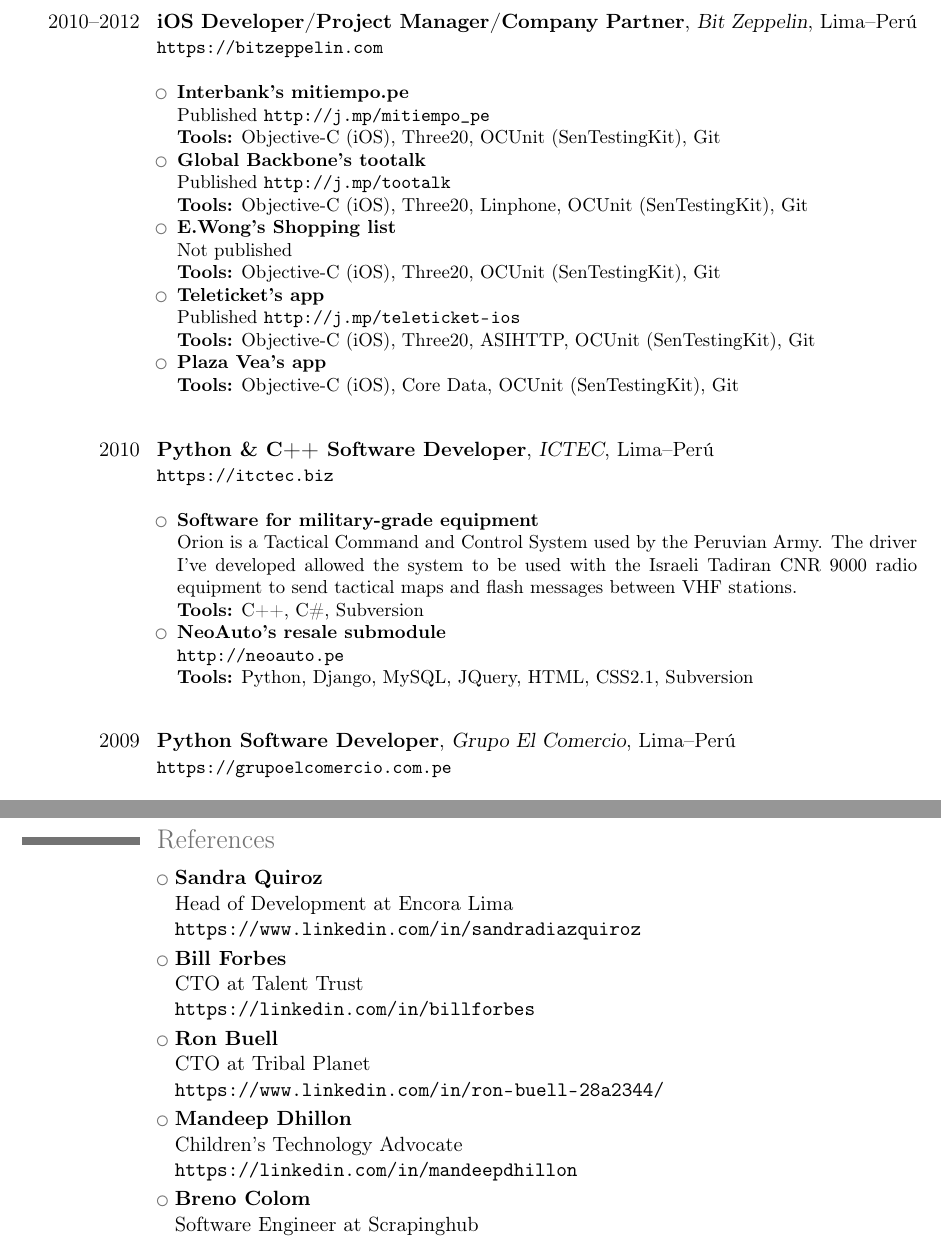
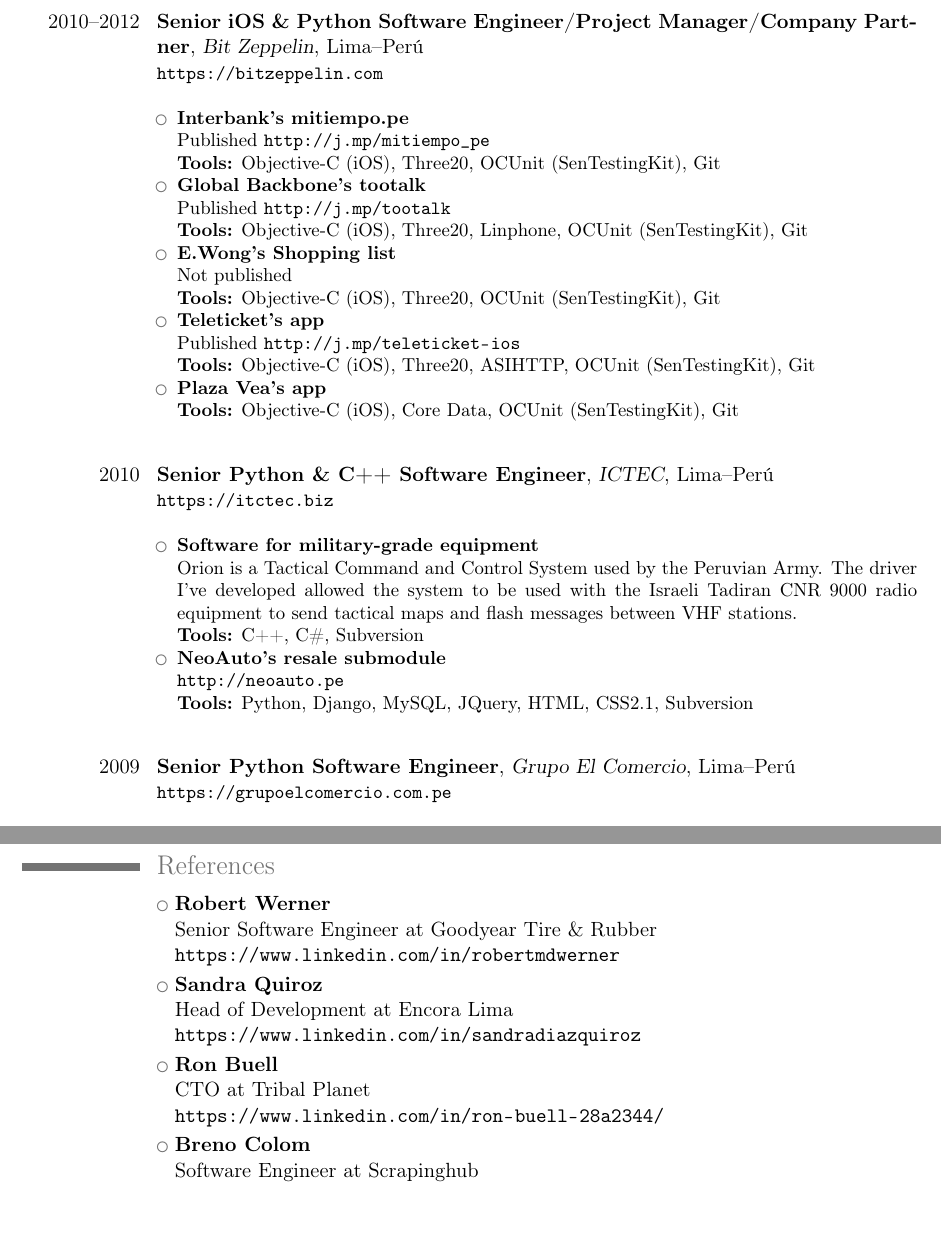
Before and after one commit to jpchauvel/resume, a LaTeX CV (Jean-Pierre.Chauvel.Resume.tex): two parts of pages 3 and 5 of 5, joined at a grey line, cut at the place of the change, the shorter picture padded with empty space. Compiled offline with pdfLaTeX.

Commit message:
updating

```diff
--- a/Jean-Pierre.Chauvel.Resume.tex
+++ b/Jean-Pierre.Chauvel.Resume.tex
@@ -31,7 +31,7 @@
 
 \section{Experience}
 
-\cventry{2017--present}{iOS \& Python Software Developer}{Encora}{Lima--Peru}{}
+\cventry{2017--present}{Senior Python Software Engineer}{Encora}{Lima--Peru}{}
 {
 \url{https://encora.com}
 \newline{}
@@ -83,7 +83,7 @@
 
 \subsection{}
 
-\cventry{2016}{Python Software Developer}{Freelance}{Lima--Perú}{}
+\cventry{2016}{Senior Python Software Engineer}{Freelance}{Lima--Perú}{}
 {
 \begin{itemize}
     \item \textbf{Copa Master}
@@ -96,7 +96,7 @@
 
 \subsection{}
 
-\cventry{2014}{iOS \& Python Software Developer}{PASTPRESENTFUTURE}{Telecommute, Lima--Perú}{}
+\cventry{2014}{Senior Python Software Engineer}{PASTPRESENTFUTURE}{Lima--Perú}{}
 {
 \url{https://pastpresentfuture.com}
 \newline{}
@@ -113,7 +113,7 @@
 
 \subsection{}
 
-\cventry{2013--2014}{Python Software Developer}{Bit Zeppelin}{Lima--Perú}{}
+\cventry{2013--2014}{Senior Python Software Engineer}{Bit Zeppelin}{Lima--Perú}{}
 {
 \url{https://bitzeppelin.com}
 \newline{}
@@ -138,7 +138,7 @@
 
 \subsection{}
 
-\cventry{2012--2013}{iOS \& Python Software Developer}{Taller Technologies}{Lima--Perú}{}
+\cventry{2012--2013}{Senior iOS \& Python Software Engineer}{Taller Technologies}{Lima--Perú}{}
 {
 \url{https://tallertechnologies.com}
 \newline{}
@@ -168,7 +168,7 @@
 
 \subsection{}
 
-\cventry{2010--2012}{iOS Developer/Project Manager/Company Partner}{Bit Zeppelin}{Lima--Perú}{}
+\cventry{2010--2012}{Senior iOS \& Python Software Engineer/Project Manager/Company Partner}{Bit Zeppelin}{Lima--Perú}{}
 {
 \url{https://bitzeppelin.com}
 \newline{}
@@ -201,7 +201,7 @@
 
 \subsection{}
 
-\cventry{2010}{Python \& C++ Software Developer}{ICTEC}{Lima--Perú}{}
+\cventry{2010}{Senior Python \& C++ Software Engineer}{ICTEC}{Lima--Perú}{}
 {
 \url{https://itctec.biz}
 \newline{}
@@ -221,7 +221,7 @@
 
 \subsection{}
 
-\cventry{2009}{Python Software Developer}{Grupo El Comercio}{Lima--Perú}{}
+\cventry{2009}{Senior Python Software Engineer}{Grupo El Comercio}{Lima--Perú}{}
 {
 \url{https://grupoelcomercio.com.pe}
 \newline{}
@@ -241,7 +241,7 @@
 
 \subsection{}
 
-\cventry{2006--2009}{Python Software Developer}{Aureal}{Lima--Perú}{}
+\cventry{2006--2009}{Mid-Senior Python Software Engineer}{Aureal}{Lima--Perú}{}
 {
 \url{https://aureal.pe}
 \newline{}
@@ -316,19 +316,19 @@
 \section{References}
 \cvlistitem
 {
+    \textbf{Robert Werner}
+    \newline{}
+    Senior Software Engineer at Goodyear Tire \& Rubber
+    \newline{}
+    \url{https://www.linkedin.com/in/robertmdwerner}
+}
+\cvlistitem
+{
     \textbf{Sandra Quiroz}
     \newline{}
     Head of Development at Encora Lima
     \newline{}
     \url{https://www.linkedin.com/in/sandradiazquiroz}
-}
-\cvlistitem
-{
-    \textbf{Bill Forbes}
-    \newline{}
-    CTO at Talent Trust
-    \newline{}
-    \url{https://linkedin.com/in/billforbes}
 }
 \cvlistitem
 {
@@ -340,14 +340,6 @@
 }
 \cvlistitem
 {
-    \textbf{Mandeep Dhillon}
-    \newline{}
-    Children's Technology Advocate
-    \newline{}
-    \url{https://linkedin.com/in/mandeepdhillon}
-}
-\cvlistitem
-{
     \textbf{Breno Colom}
     \newline{}
     Software Engineer at Scrapinghub
```
Also changed, not shown: Jean-Pierre.Chauvel.Resume.tex (12 more changed lines).
